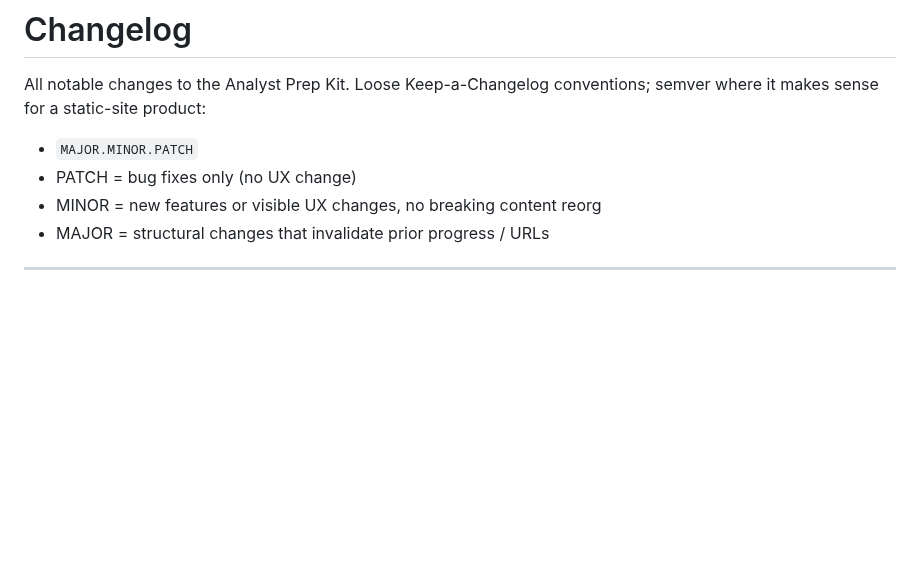
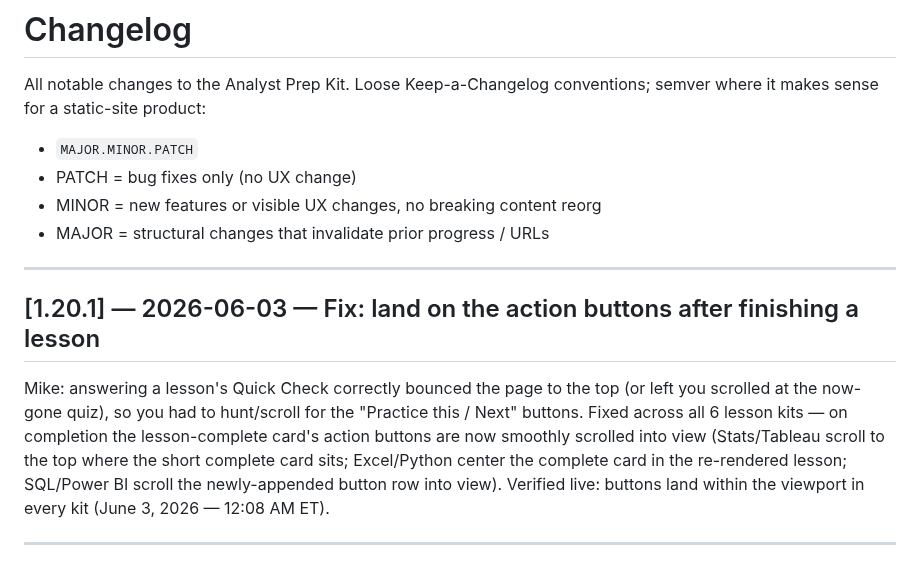
Before and after one commit to michaelnocito/analyst-prep-kit, a Markdown page: CHANGELOG.md, the part around the change. Drawn GitHub-style; blank space fills up the shorter version.

Commit message:
v1.20.1 — changelog: lesson-complete scroll-to-action-buttons fix (June 3, 2026 — 12:08 AM ET)

```diff
--- a/CHANGELOG.md
+++ b/CHANGELOG.md
@@ -6,6 +6,19 @@ conventions; semver where it makes sense for a static-site product:
 - PATCH = bug fixes only (no UX change)
 - MINOR = new features or visible UX changes, no breaking content reorg
 - MAJOR = structural changes that invalidate prior progress / URLs
+
+---
+
+## [1.20.1] — 2026-06-03 — Fix: land on the action buttons after finishing a lesson
+
+Mike: answering a lesson's Quick Check correctly bounced the page to the top (or
+left you scrolled at the now-gone quiz), so you had to hunt/scroll for the
+"Practice this / Next" buttons. Fixed across all 6 lesson kits — on completion
+the lesson-complete card's action buttons are now smoothly scrolled into view
+(Stats/Tableau scroll to the top where the short complete card sits; Excel/Python
+center the complete card in the re-rendered lesson; SQL/Power BI scroll the
+newly-appended button row into view). Verified live: buttons land within the
+viewport in every kit (June 3, 2026 — 12:08 AM ET).
 
 ---
 
```
